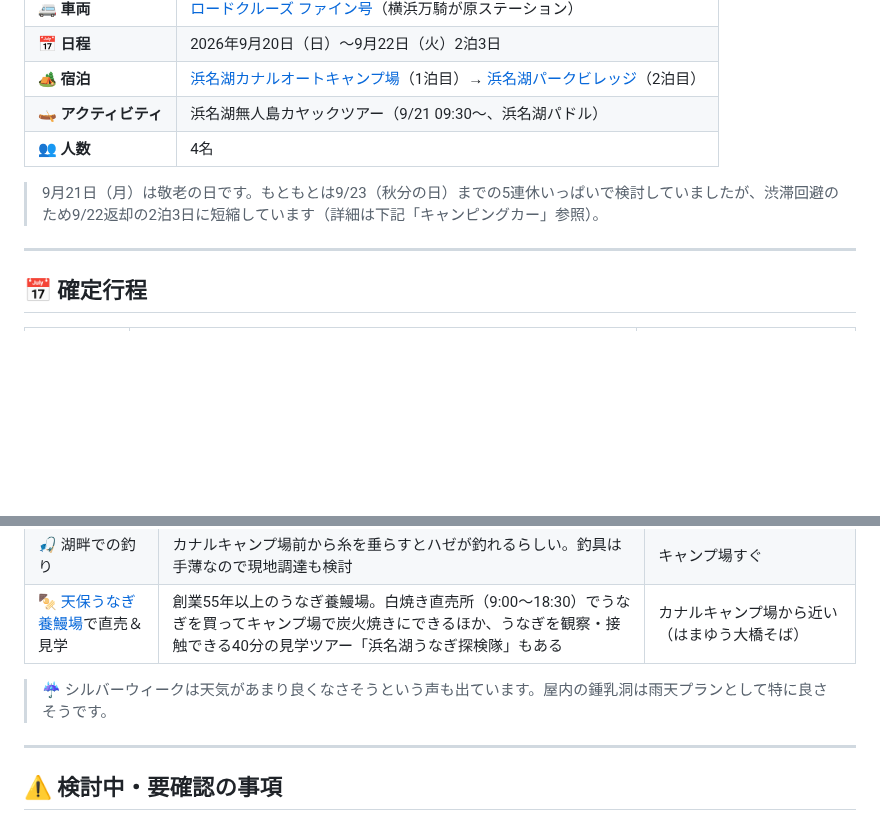
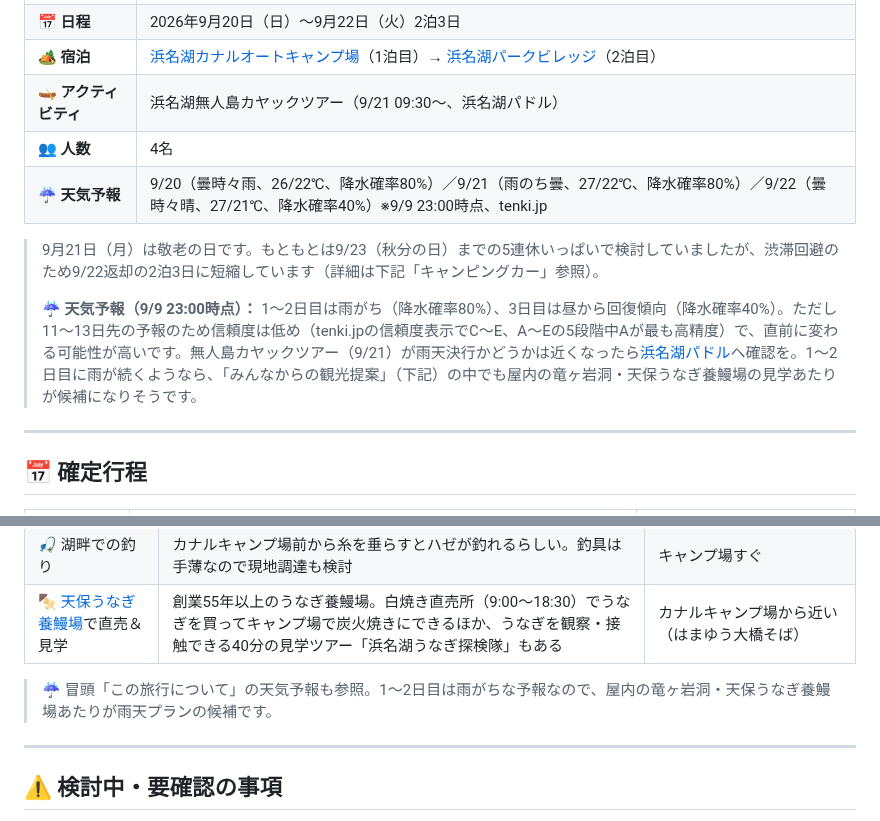
Before and after one commit to igrekplus/igrekplus.github.io, a Markdown page: reports/2026-09-silver-week-campervan.md, 2 parts joined by grey strips. Drawn GitHub-style; blank space fills up the shorter version.

Commit message:
当日の天気予報を追加
- tenki.jpの2週間予報（2026-09-09 23:00時点）を「この旅行について」に追加。
  9/20-21は雨がち（降水確率80%）、9/22は昼から回復傾向（40%）
- 11〜13日先の予報のため信頼度が低い（tenki.jp表示でC〜E）ことを明記し、
  直前の再確認を促す注記を付けた
- 雨天時は屋内候補（竜ヶ岩洞・天保うなぎ養鰻場の見学）が良さそうという
  導線を「みんなからの観光提案」側にも追加

Co-Authored-By: Claude Sonnet 5 <noreply@anthropic.com>

```diff
--- a/reports/2026-09-silver-week-campervan.md
+++ b/reports/2026-09-silver-week-campervan.md
@@ -19,8 +19,11 @@
 | 🏕️ **宿泊** | [浜名湖カナルオートキャンプ場](https://www.nap-camp.com/shizuoka/15120)（1泊目）→ [浜名湖パークビレッジ](https://www.nap-camp.com/shizuoka/16146)（2泊目） |
 | 🛶 **アクティビティ** | 浜名湖無人島カヤックツアー（9/21 09:30〜、浜名湖パドル） |
 | 👥 **人数** | 4名 |
+| ☔️ **天気予報** | 9/20（曇時々雨、26/22℃、降水確率80%）／9/21（雨のち曇、27/22℃、降水確率80%）／9/22（曇時々晴、27/21℃、降水確率40%）※9/9 23:00時点、tenki.jp |
 
 > 9月21日（月）は敬老の日です。もともとは9/23（秋分の日）までの5連休いっぱいで検討していましたが、渋滞回避のため9/22返却の2泊3日に短縮しています（詳細は下記「キャンピングカー」参照）。
+>
+> ☔️ **天気予報（9/9 23:00時点）：** 1〜2日目は雨がち（降水確率80%）、3日目は昼から回復傾向（降水確率40%）。ただし11〜13日先の予報のため信頼度は低め（tenki.jpの信頼度表示でC〜E、A〜Eの5段階中Aが最も高精度）で、直前に変わる可能性が高いです。無人島カヤックツアー（9/21）が雨天決行かどうかは近くなったら[浜名湖パドル](https://www.asoview.com/channel/activities/ja/hamanako-st/offices/3923/courses)へ確認を。1〜2日目に雨が続くようなら、「みんなからの観光提案」（下記）の中でも屋内の竜ヶ岩洞・天保うなぎ養鰻場の見学あたりが候補になりそうです。
 
 ---
 
@@ -134,7 +137,7 @@
 | 🎣 湖畔での釣り | カナルキャンプ場前から糸を垂らすとハゼが釣れるらしい。釣具は手薄なので現地調達も検討 | キャンプ場すぐ |
 | 🍢 [天保うなぎ養鰻場](https://www.unagi-tenpo.com/)で直売＆見学 | 創業55年以上のうなぎ養鰻場。白焼き直売所（9:00〜18:30）でうなぎを買ってキャンプ場で炭火焼きにできるほか、うなぎを観察・接触できる40分の見学ツアー「浜名湖うなぎ探検隊」もある | カナルキャンプ場から近い（はまゆう大橋そば） |
 
-> ☔️ シルバーウィークは天気があまり良くなさそうという声も出ています。屋内の鍾乳洞は雨天プランとして特に良さそうです。
+> ☔️ 冒頭「この旅行について」の天気予報も参照。1〜2日目は雨がちな予報なので、屋内の竜ヶ岩洞・天保うなぎ養鰻場あたりが雨天プランの候補です。
 
 ---
 
```
